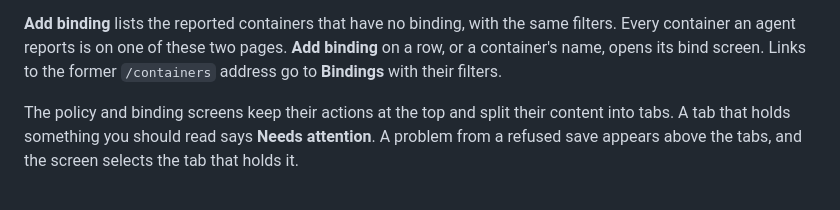
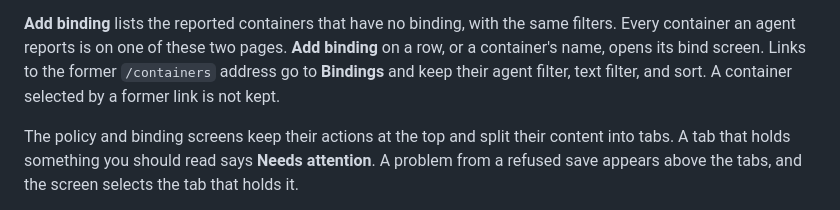
Before and after one commit to wyrd-company/wyrwood, a Markdown page: docs/user/operations.md, the part around the change. Rendered like a GitHub page.

Commit message:
docs(user): state what a former containers link keeps
Co-Authored-By: Claude Opus 5.5 <noreply@anthropic.com>

```diff
--- a/docs/user/operations.md
+++ b/docs/user/operations.md
@@ -135,7 +135,8 @@ returns to the list with the same filters and order.
 **Add binding** lists the reported containers that have no binding, with the
 same filters. Every container an agent reports is on one of these two pages.
 **Add binding** on a row, or a container's name, opens its bind screen. Links
-to the former `/containers` address go to **Bindings** with their filters.
+to the former `/containers` address go to **Bindings** and keep their agent
+filter, text filter, and sort. A container selected by a former link is not kept.
 
 The policy and binding screens keep their actions at the top and split their
 content into tabs. A tab that holds something you should read says **Needs
```
